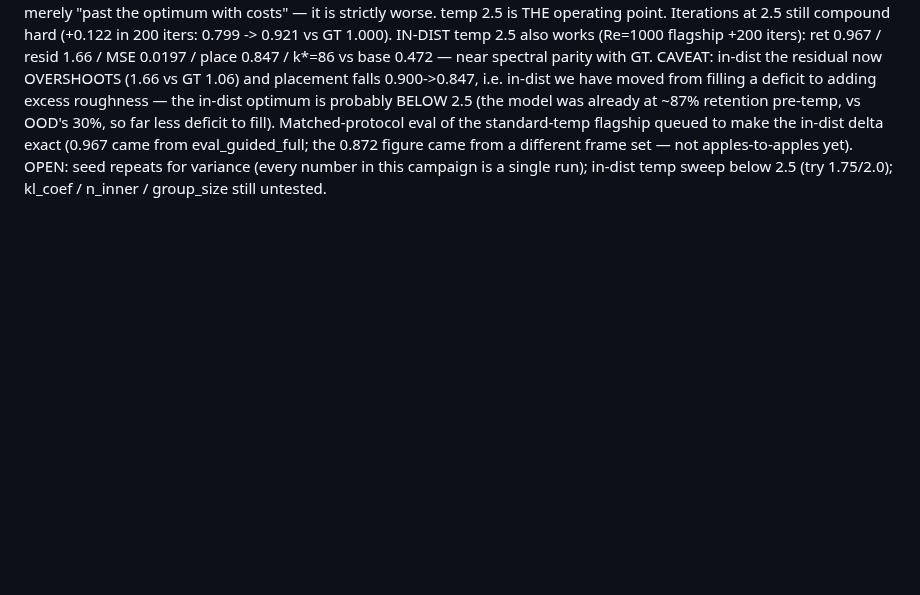
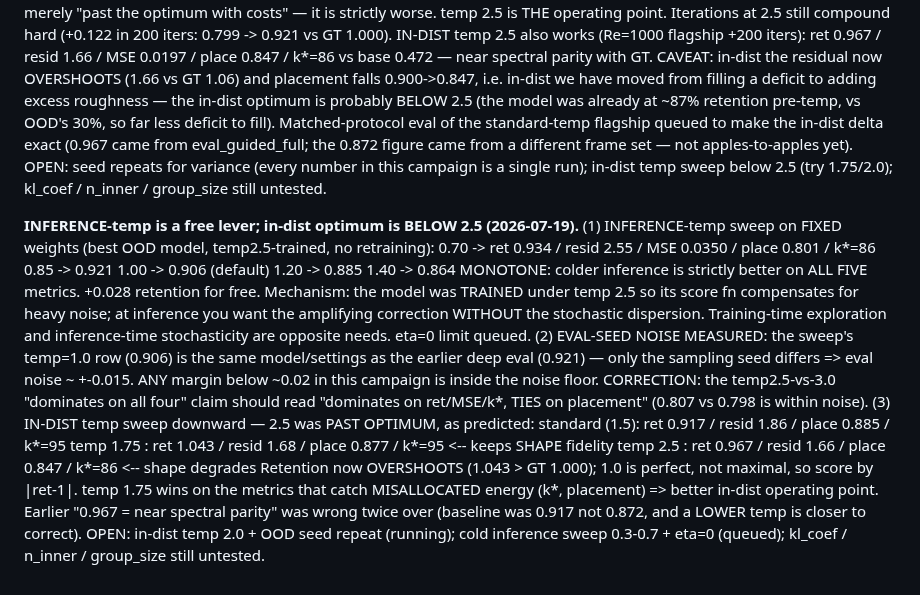
Before and after one commit to RomainHautier/ddpm-in-jax, a Markdown page: docs/ddpo_backlog.md, the part around the change. Drawn GitHub-style; blank space fills up the shorter version.

Commit message:
docs(ddpo): inference-temp free lever (colder strictly better), eval-noise +-0.015, in-dist optimum below 2.5
Co-Authored-By: Claude Opus 4.8 <noreply@anthropic.com>

```diff
--- a/docs/ddpo_backlog.md
+++ b/docs/ddpo_backlog.md
@@ -405,3 +405,27 @@ eval of the standard-temp flagship queued to make the in-dist delta exact (0.967
 eval_guided_full; the 0.872 figure came from a different frame set — not apples-to-apples yet).
 OPEN: seed repeats for variance (every number in this campaign is a single run); in-dist temp sweep
 below 2.5 (try 1.75/2.0); kl_coef / n_inner / group_size still untested.
+
+**INFERENCE-temp is a free lever; in-dist optimum is BELOW 2.5 (2026-07-19).**
+(1) INFERENCE-temp sweep on FIXED weights (best OOD model, temp2.5-trained, no retraining):
+      0.70 -> ret 0.934 / resid 2.55 / MSE 0.0350 / place 0.801 / k*=86
+      0.85 -> 0.921        1.00 -> 0.906 (default)   1.20 -> 0.885   1.40 -> 0.864
+    MONOTONE: colder inference is strictly better on ALL FIVE metrics. +0.028 retention for free.
+    Mechanism: the model was TRAINED under temp 2.5 so its score fn compensates for heavy noise;
+    at inference you want the amplifying correction WITHOUT the stochastic dispersion. Training-time
+    exploration and inference-time stochasticity are opposite needs. eta=0 limit queued.
+(2) EVAL-SEED NOISE MEASURED: the sweep's temp=1.0 row (0.906) is the same model/settings as the
+    earlier deep eval (0.921) — only the sampling seed differs => eval noise ~ +-0.015. ANY margin
+    below ~0.02 in this campaign is inside the noise floor. CORRECTION: the temp2.5-vs-3.0
+    "dominates on all four" claim should read "dominates on ret/MSE/k*, TIES on placement"
+    (0.807 vs 0.798 is within noise).
+(3) IN-DIST temp sweep downward — 2.5 was PAST OPTIMUM, as predicted:
+      standard (1.5): ret 0.917 / resid 1.86 / place 0.885 / k*=95
+      temp 1.75     : ret 1.043 / resid 1.68 / place 0.877 / k*=95   <-- keeps SHAPE fidelity
+      temp 2.5      : ret 0.967 / resid 1.66 / place 0.847 / k*=86   <-- shape degrades
+    Retention now OVERSHOOTS (1.043 > GT 1.000); 1.0 is perfect, not maximal, so score by |ret-1|.
+    temp 1.75 wins on the metrics that catch MISALLOCATED energy (k*, placement) => better in-dist
+    operating point. Earlier "0.967 = near spectral parity" was wrong twice over (baseline was 0.917
+    not 0.872, and a LOWER temp is closer to correct).
+OPEN: in-dist temp 2.0 + OOD seed repeat (running); cold inference sweep 0.3-0.7 + eta=0 (queued);
+kl_coef / n_inner / group_size still untested.
```
